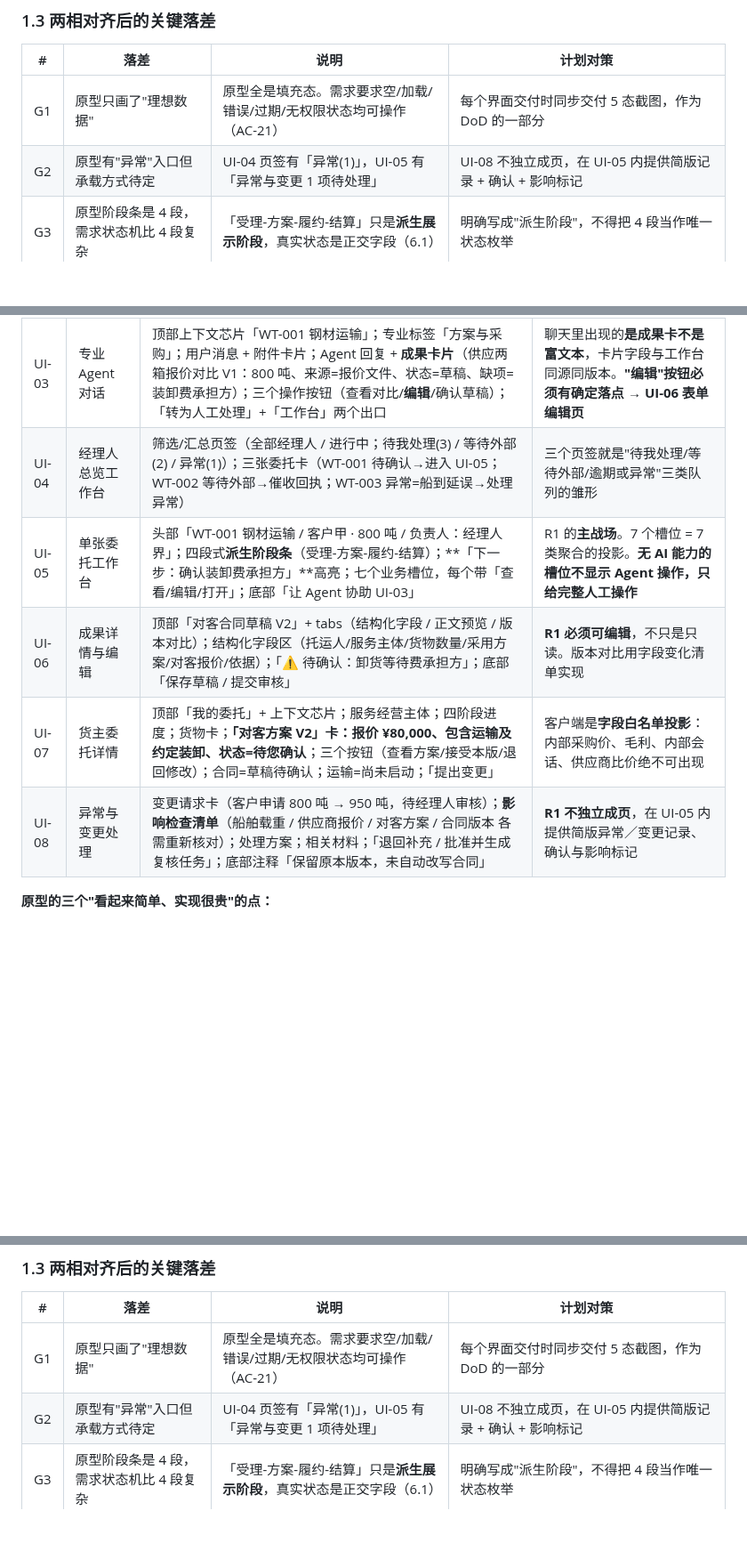
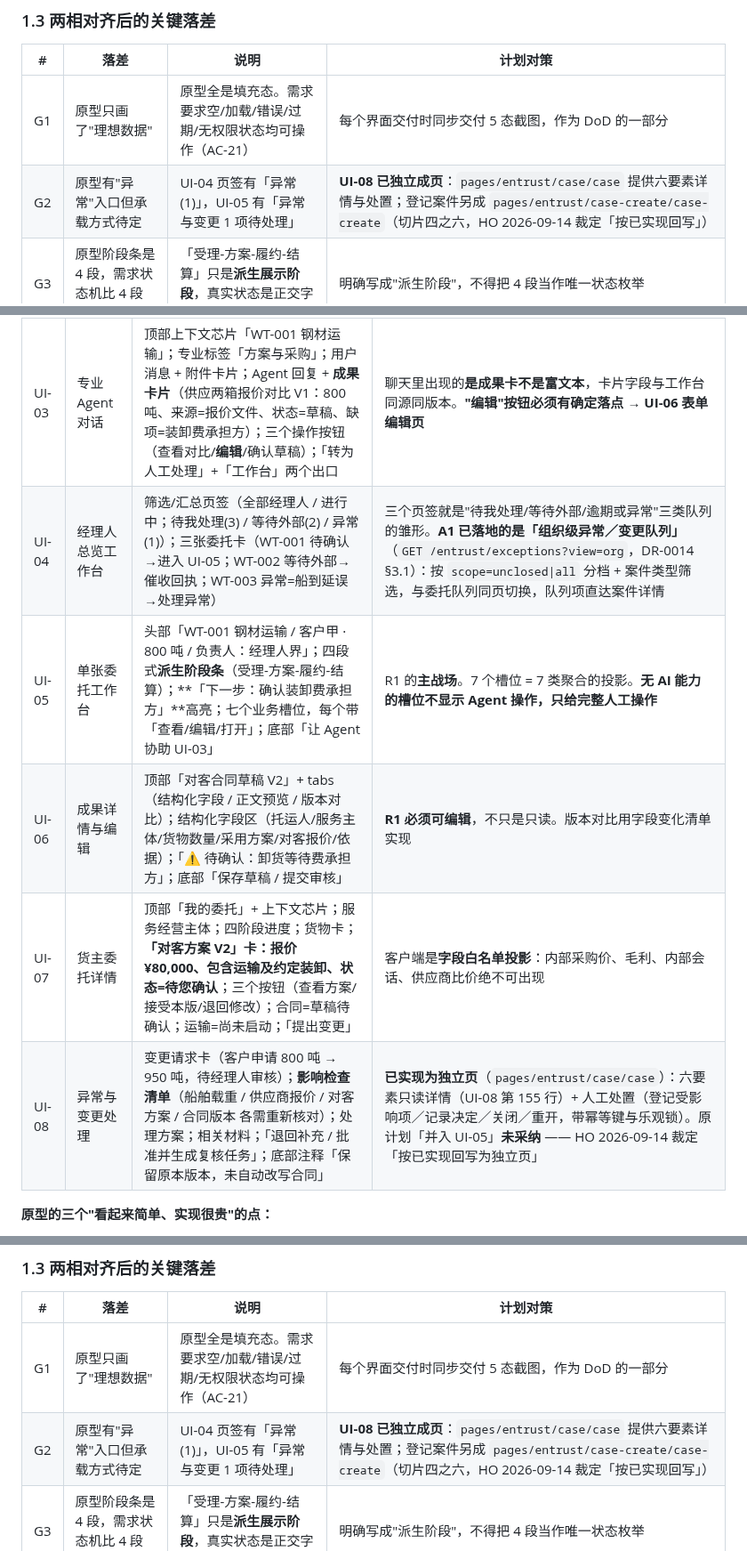
Before and after one commit to mo21cn/mo21cn-pinglu-didi, a Markdown page: docs/entrust/MVP开发与交付计划_船好多委托发货AgentIM_v1.7.md, 3 parts joined by grey strips. Shown at 89% size. Rendered like a GitHub page; blank space fills up the shorter version.

```diff
--- a/docs/entrust/MVP开发与交付计划_船好多委托发货AgentIM_v1.7.md
+++ b/docs/entrust/MVP开发与交付计划_船好多委托发货AgentIM_v1.7.md
@@ -178,7 +178,7 @@
 | # | 落差 | 说明 | 计划对策 |
 | --- | --- | --- | --- |
 | G1 | 原型只画了"理想数据" | 原型全是填充态。需求要求空/加载/错误/过期/无权限状态均可操作（AC-21） | 每个界面交付时同步交付 5 态截图，作为 DoD 的一部分 |
-| G2 | 原型有"异常"入口但承载方式待定 | UI-04 页签有「异常(1)」，UI-05 有「异常与变更 1 项待处理」 | UI-08 不独立成页，在 UI-05 内提供简版记录 + 确认 + 影响标记 |
+| G2 | 原型有"异常"入口但承载方式待定 | UI-04 页签有「异常(1)」，UI-05 有「异常与变更 1 项待处理」 | **UI-08 已独立成页**：`pages/entrust/case/case` 提供六要素详情与处置；登记案件另成 `pages/entrust/case-create/case-create`（切片四之六，HO 2026-09-14 裁定「按已实现回写」） |
 | G3 | 原型阶段条是 4 段，需求状态机比 4 段复杂 | 「受理-方案-履约-结算」只是**派生展示阶段**，真实状态是正交字段（6.1） | 明确写成"派生阶段"，不得把 4 段当作唯一状态枚举 |
 | G4 | 文档提取范围 | PRD 要求**文本型 PDF 提取**；扫描件走附件保存 + 人工转录 | 提取能力覆盖：文本、CSV、**文本型 PDF**；扫描件不做 OCR，保留人工录入降级路径（AC-17） |
 | G5 | 线稿个别错字 | 生成线稿中存在个别错字 | **以 PRD 和业务语义为准**，不把线稿错字转成需求标签 |
@@ -220,11 +220,11 @@
 | UI-01 | 经理人主助手首页 | 组织标识「西江物流·经理人」+ 委托选择器；**三个汇总数字卡**（待确认 3 / 等待回复 2 / 履约异常 1）；今日待办列表（含"报价即将失效 还有 2 小时"）；四个快捷动作；「打开工作台」常驻按钮；底部输入框 | 首页必须是**可查询的待办聚合视图**，不是静态欢迎页。三个数字必须来自真实聚合查询 |
 | UI-02 | 业务导航侧栏 | 侧滑抽屉（含遮罩与关闭按钮）；「我的工作台」入口；委托搜索；最近委托列表；专业助手入口；最近会话；「返回船好多」 | 抽屉是**组件不是独立页面**；必须有可见菜单按钮替代侧滑手势。**R1 仅开放 2 个专业入口，其余标注"后续开放"** |
 | UI-03 | 专业 Agent 对话 | 顶部上下文芯片「WT-001 钢材运输」；专业标签「方案与采购」；用户消息 + 附件卡片；Agent 回复 + **成果卡片**（供应两箱报价对比 V1：800 吨、来源=报价文件、状态=草稿、缺项=装卸费承担方）；三个操作按钮（查看对比/**编辑**/确认草稿）；「转为人工处理」+「工作台」两个出口 | 聊天里出现的**是成果卡不是富文本**，卡片字段与工作台同源同版本。**"编辑"按钮必须有确定落点 → UI-06 表单编辑页** |
-| UI-04 | 经理人总览工作台 | 筛选/汇总页签（全部经理人 / 进行中；待我处理(3) / 等待外部(2) / 异常(1)）；三张委托卡（WT-001 待确认→进入 UI-05；WT-002 等待外部→催收回执；WT-003 异常=船到延误→处理异常） | 三个页签就是"待我处理/等待外部/逾期或异常"三类队列的雏形 |
+| UI-04 | 经理人总览工作台 | 筛选/汇总页签（全部经理人 / 进行中；待我处理(3) / 等待外部(2) / 异常(1)）；三张委托卡（WT-001 待确认→进入 UI-05；WT-002 等待外部→催收回执；WT-003 异常=船到延误→处理异常） | 三个页签就是"待我处理/等待外部/逾期或异常"三类队列的雏形。**A1 已落地的是「组织级异常／变更队列」**（`GET /entrust/exceptions?view=org`，DR-0014 §3.1）：按 `scope=unclosed\|all` 分档 + 案件类型筛选，与委托队列同页切换，队列项直达案件详情 |
 | UI-05 | 单张委托工作台 | 头部「WT-001 钢材运输 / 客户甲 · 800 吨 / 负责人：经理人界」；四段式**派生阶段条**（受理-方案-履约-结算）；**「下一步：确认装卸费承担方」**高亮；七个业务槽位，每个带「查看/编辑/打开」；底部「让 Agent 协助 UI-03」 | R1 的**主战场**。7 个槽位 = 7 类聚合的投影。**无 AI 能力的槽位不显示 Agent 操作，只给完整人工操作** |
 | UI-06 | 成果详情与编辑 | 顶部「对客合同草稿 V2」+ tabs（结构化字段 / 正文预览 / 版本对比）；结构化字段区（托运人/服务主体/货物数量/采用方案/对客报价/依据）；「⚠ 待确认：卸货等待费承担方」；底部「保存草稿 / 提交审核」 | **R1 必须可编辑**，不只是只读。版本对比用字段变化清单实现 |
 | UI-07 | 货主委托详情 | 顶部「我的委托」+ 上下文芯片；服务经营主体；四阶段进度；货物卡；**「对客方案 V2」卡：报价 ¥80,000、包含运输及约定装卸、状态=待您确认**；三个按钮（查看方案/接受本版/退回修改）；合同=草稿待确认；运输=尚未启动；「提出变更」 | 客户端是**字段白名单投影**：内部采购价、毛利、内部会话、供应商比价绝不可出现 |
-| UI-08 | 异常与变更处理 | 变更请求卡（客户申请 800 吨 → 950 吨，待经理人审核）；**影响检查清单**（船舶载重 / 供应商报价 / 对客方案 / 合同版本 各需重新核对）；处理方案；相关材料；「退回补充 / 批准并生成复核任务」；底部注释「保留原本版本，未自动改写合同」 | **R1 不独立成页**，在 UI-05 内提供简版异常／变更记录、确认与影响标记 |
+| UI-08 | 异常与变更处理 | 变更请求卡（客户申请 800 吨 → 950 吨，待经理人审核）；**影响检查清单**（船舶载重 / 供应商报价 / 对客方案 / 合同版本 各需重新核对）；处理方案；相关材料；「退回补充 / 批准并生成复核任务」；底部注释「保留原本版本，未自动改写合同」 | **已实现为独立页**（`pages/entrust/case/case`）：六要素只读详情（UI-08 第 155 行）+ 人工处置（登记受影响项／记录决定／关闭／重开，带幂等键与乐观锁）。原计划「并入 UI-05」**未采纳** —— HO 2026-09-14 裁定「按已实现回写为独立页」 |
 
 **原型的三个"看起来简单、实现很贵"的点：**
 
@@ -237,7 +237,7 @@
 | # | 落差 | 说明 | 计划对策 |
 | --- | --- | --- | --- |
 | G1 | 原型只画了"理想数据" | 原型全是填充态。需求要求空/加载/错误/过期/无权限状态均可操作（AC-21） | 每个界面交付时同步交付 5 态截图，作为 DoD 的一部分 |
-| G2 | 原型有"异常"入口但承载方式待定 | UI-04 页签有「异常(1)」，UI-05 有「异常与变更 1 项待处理」 | UI-08 不独立成页，在 UI-05 内提供简版记录 + 确认 + 影响标记 |
+| G2 | 原型有"异常"入口但承载方式待定 | UI-04 页签有「异常(1)」，UI-05 有「异常与变更 1 项待处理」 | **UI-08 已独立成页**：`pages/entrust/case/case` 提供六要素详情与处置；登记案件另成 `pages/entrust/case-create/case-create`（切片四之六，HO 2026-09-14 裁定「按已实现回写」） |
 | G3 | 原型阶段条是 4 段，需求状态机比 4 段复杂 | 「受理-方案-履约-结算」只是**派生展示阶段**，真实状态是正交字段（6.1） | 明确写成"派生阶段"，不得把 4 段当作唯一状态枚举 |
 | G4 | 文档提取范围 | PRD 要求**文本型 PDF 提取**；扫描件走附件保存 + 人工转录 | 提取能力覆盖：文本、CSV、**文本型 PDF**；扫描件不做 OCR，保留人工录入降级路径（AC-17） |
 | G5 | 线稿个别错字 | 生成线稿中存在个别错字 | **以 PRD 和业务语义为准**，不把线稿错字转成需求标签 |
```
Also changed, not shown: other parts of docs/entrust/MVP开发与交付计划_船好多委托发货AgentIM_v1.7.md (+10 -6 lines), 1 other file.
